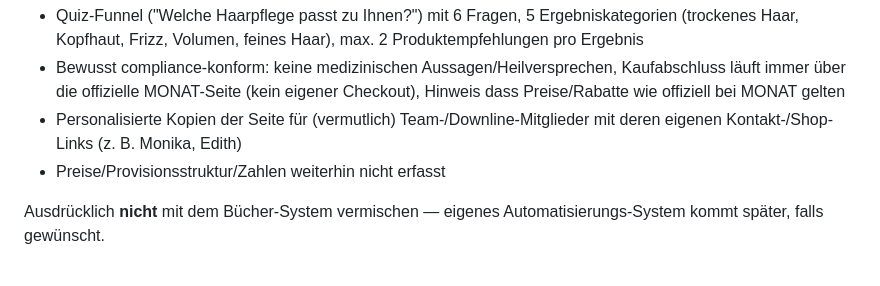
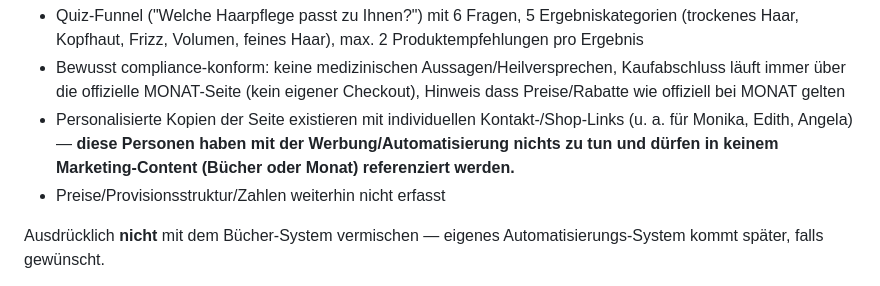
Before and after one commit to realistisch2020-sys/FEMCODE-Gehirn, a Markdown page: context/business.md, the part around the change. Rendered like a GitHub page.

Commit message:
Klarstellung: Monika, Edith, Angela nicht fuer Marketing verwenden
Petra hat explizit ausgeschlossen, dass diese Personen in
irgendeinem Werbe-/Marketing-Content (Buecher oder Monat)
vorkommen.

Co-Authored-By: Claude Sonnet 5 <noreply@anthropic.com>
Claude-Session: https://claude.ai/code/session_015VF6vxBPsGCdtPdFqnYp1b

```diff
--- a/context/business.md
+++ b/context/business.md
@@ -17,7 +17,7 @@ Hier kommt rein, womit du Geld verdienst und für wen. Damit kann Claude Content
 **MONAT** (Haarpflege-Produkte) — zweite, komplett eigenständige Geschäftslinie. Rolle: unabhängige MONAT-Markenpartnerin (laut Footer-Text auf der Funnel-Seite). Aufbau (aus der Git-Historie der gh-pages-Seite rekonstruiert, nicht von dir bestätigt):
 - Quiz-Funnel ("Welche Haarpflege passt zu Ihnen?") mit 6 Fragen, 5 Ergebniskategorien (trockenes Haar, Kopfhaut, Frizz, Volumen, feines Haar), max. 2 Produktempfehlungen pro Ergebnis
 - Bewusst compliance-konform: keine medizinischen Aussagen/Heilversprechen, Kaufabschluss läuft immer über die offizielle MONAT-Seite (kein eigener Checkout), Hinweis dass Preise/Rabatte wie offiziell bei MONAT gelten
-- Personalisierte Kopien der Seite für (vermutlich) Team-/Downline-Mitglieder mit deren eigenen Kontakt-/Shop-Links (z. B. Monika, Edith)
+- Personalisierte Kopien der Seite existieren mit individuellen Kontakt-/Shop-Links (u. a. für Monika, Edith, Angela) — **diese Personen haben mit der Werbung/Automatisierung nichts zu tun und dürfen in keinem Marketing-Content (Bücher oder Monat) referenziert werden.**
 - Preise/Provisionsstruktur/Zahlen weiterhin nicht erfasst
 
 Ausdrücklich **nicht** mit dem Bücher-System vermischen — eigenes Automatisierungs-System kommt später, falls gewünscht.
```
